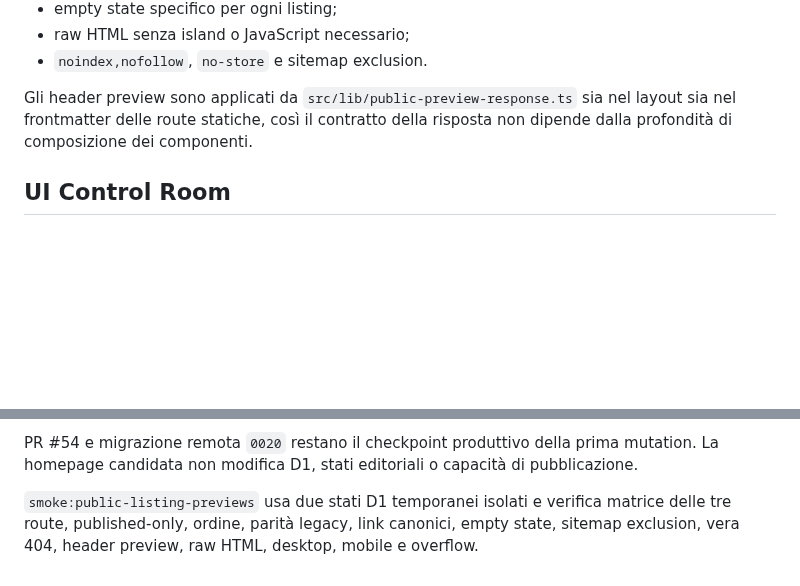
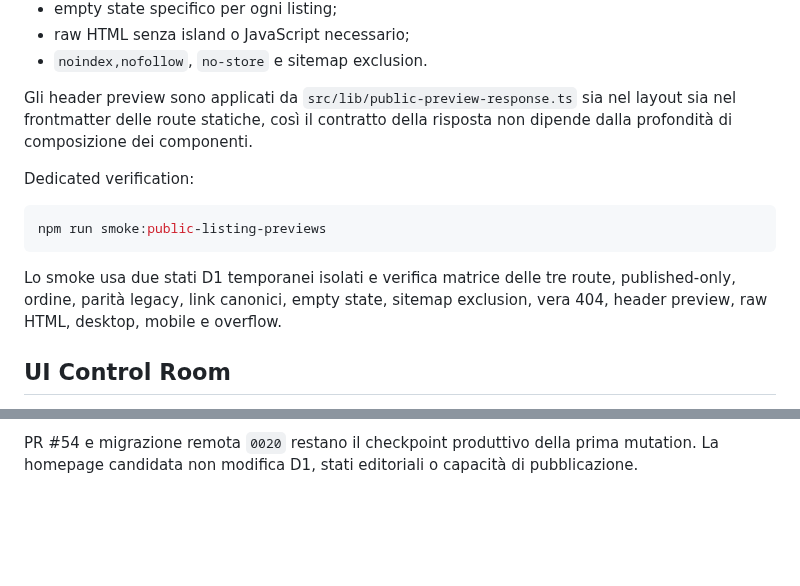
Before and after one commit to soliwkr/esim, a Markdown page: apps/web/README.md, 2 parts joined by grey strips. Drawn GitHub-style; blank space fills up the shorter version.

Commit message:
Keep listing smoke docs with listing section

````diff
--- a/apps/web/README.md
+++ b/apps/web/README.md
@@ -147,6 +147,16 @@ Gli header preview sono applicati da `src/lib/public-preview-response.ts` sia
 nel layout sia nel frontmatter delle route statiche, così il contratto della risposta
 non dipende dalla profondità di composizione dei componenti.
 
+Dedicated verification:
+
+```bash
+npm run smoke:public-listing-previews
+```
+
+Lo smoke usa due stati D1 temporanei isolati e verifica matrice delle tre route,
+published-only, ordine, parità legacy, link canonici, empty state, sitemap exclusion,
+vera 404, header preview, raw HTML, desktop, mobile e overflow.
+
 ## UI Control Room
 
 Astro fornisce la shell SSR e monta un solo root React con `client:load`. shadcn/ui è configurato da `components.json`; i componenti sorgente vivono sotto `src/components/ui` e lo stile Tailwind 4 privato in `src/styles/globals.css`.
@@ -244,8 +254,3 @@ Verifica:
 - empty state.
 
 PR #54 e migrazione remota `0020` restano il checkpoint produttivo della prima mutation. La homepage candidata non modifica D1, stati editoriali o capacità di pubblicazione.
-
-
-`smoke:public-listing-previews` usa due stati D1 temporanei isolati e verifica matrice
-delle tre route, published-only, ordine, parità legacy, link canonici, empty state,
-sitemap exclusion, vera 404, header preview, raw HTML, desktop, mobile e overflow.
````
